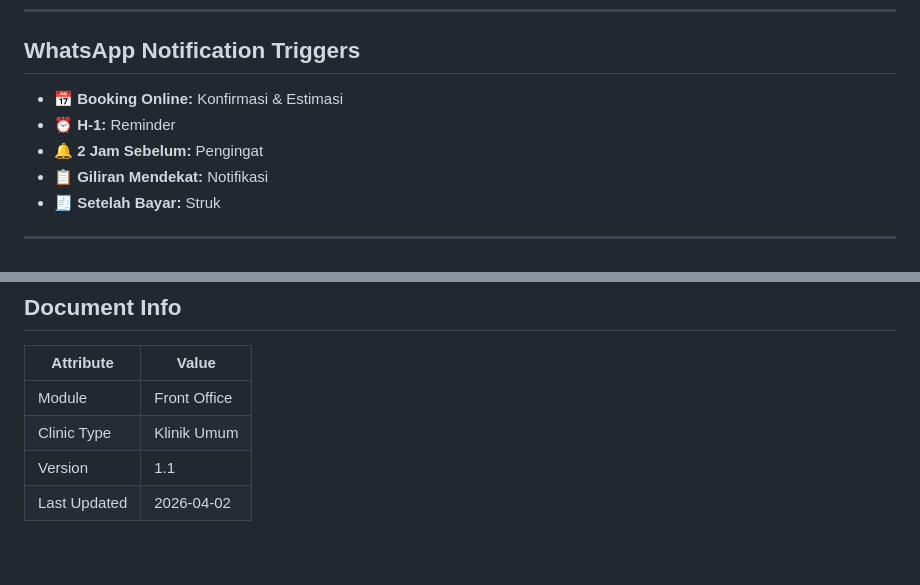
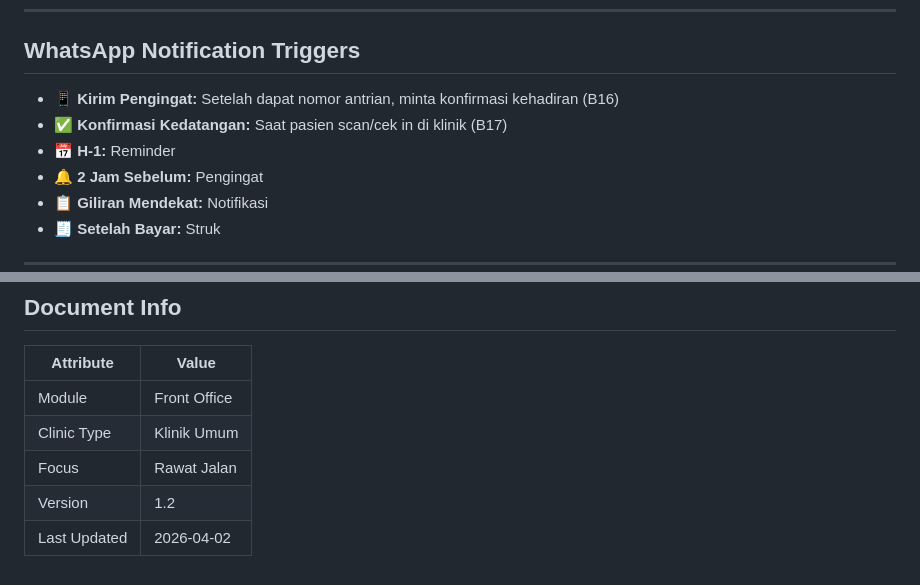
Before and after one commit to mad-af/sim-clinic-documentation, a Markdown page: Diagram/00-front-office/klinik-umum.md, 2 parts joined by grey strips. GitHub-like rendering.

```diff
--- a/Diagram/00-front-office/klinik-umum.md
+++ b/Diagram/00-front-office/klinik-umum.md
@@ -242,8 +259,9 @@ Estimasi: 09:00 + (3 × 30 menit) = 09:30 - 10:00
 ---
 
 ## WhatsApp Notification Triggers
-- **📅 Booking Online:** Konfirmasi & Estimasi
-- **⏰ H-1:** Reminder
+- **📱 Kirim Pengingat:** Setelah dapat nomor antrian, minta konfirmasi kehadiran (B16)
+- **✅ Konfirmasi Kedatangan:** Saat pasien scan/cek in di klinik (B17)
+- **📅 H-1:** Reminder
 - **🔔 2 Jam Sebelum:** Pengingat
 - **📋 Giliran Mendekat:** Notifikasi
 - **🧾 Setelah Bayar:** Struk
@@ -271,5 +289,6 @@ Estimasi: 09:00 + (3 × 30 menit) = 09:30 - 10:00
 |-----------|-------|
 | Module | Front Office |
 | Clinic Type | Klinik Umum |
-| Version | 1.1 |
+| Focus | Rawat Jalan |
+| Version | 1.2 |
 | Last Updated | 2026-04-02 |
```
Also changed, not shown: other parts of Diagram/00-front-office/klinik-umum.md (+49 -32 lines).
